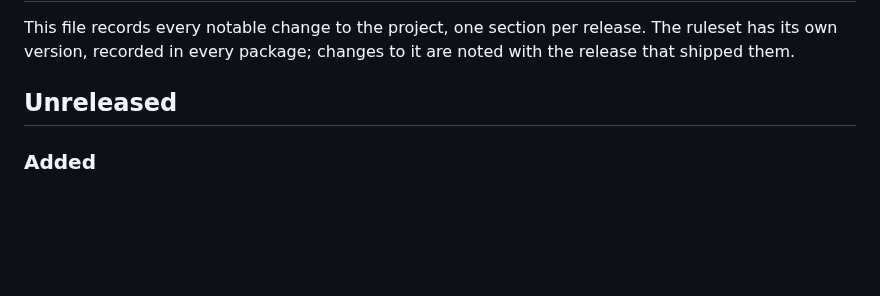
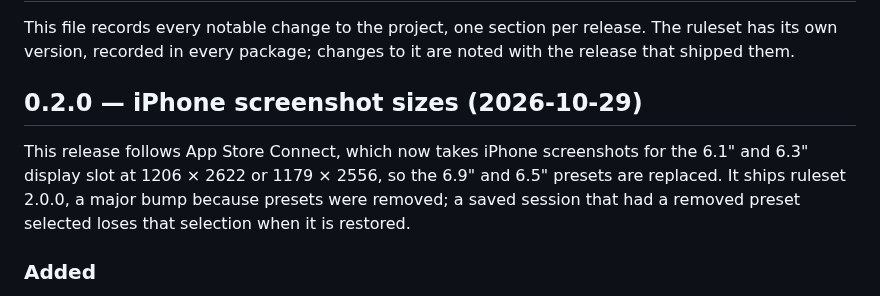
Before and after one commit to thowland/mulligan, a Markdown page: CHANGELOG.md, the part around the change. GitHub-like rendering; blank space fills up the shorter version.

```diff
--- a/CHANGELOG.md
+++ b/CHANGELOG.md
@@ -2,7 +2,9 @@
 
 This file records every notable change to the project, one section per release. The ruleset has its own version, recorded in every package; changes to it are noted with the release that shipped them.
 
-## Unreleased
+## 0.2.0 — iPhone screenshot sizes (2026-10-29)
+
+This release follows App Store Connect, which now takes iPhone screenshots for the 6.1" and 6.3" display slot at 1206 × 2622 or 1179 × 2556, so the 6.9" and 6.5" presets are replaced. It ships ruleset 2.0.0, a major bump because presets were removed; a saved session that had a removed preset selected loses that selection when it is restored.
 
 ### Added
 
```
Also changed, not shown: README.md (+7 -7 lines), docs/images/help.png, docs/images/images-artwork.png, docs/images/images.png, docs/images/package.png, 5 other files.
